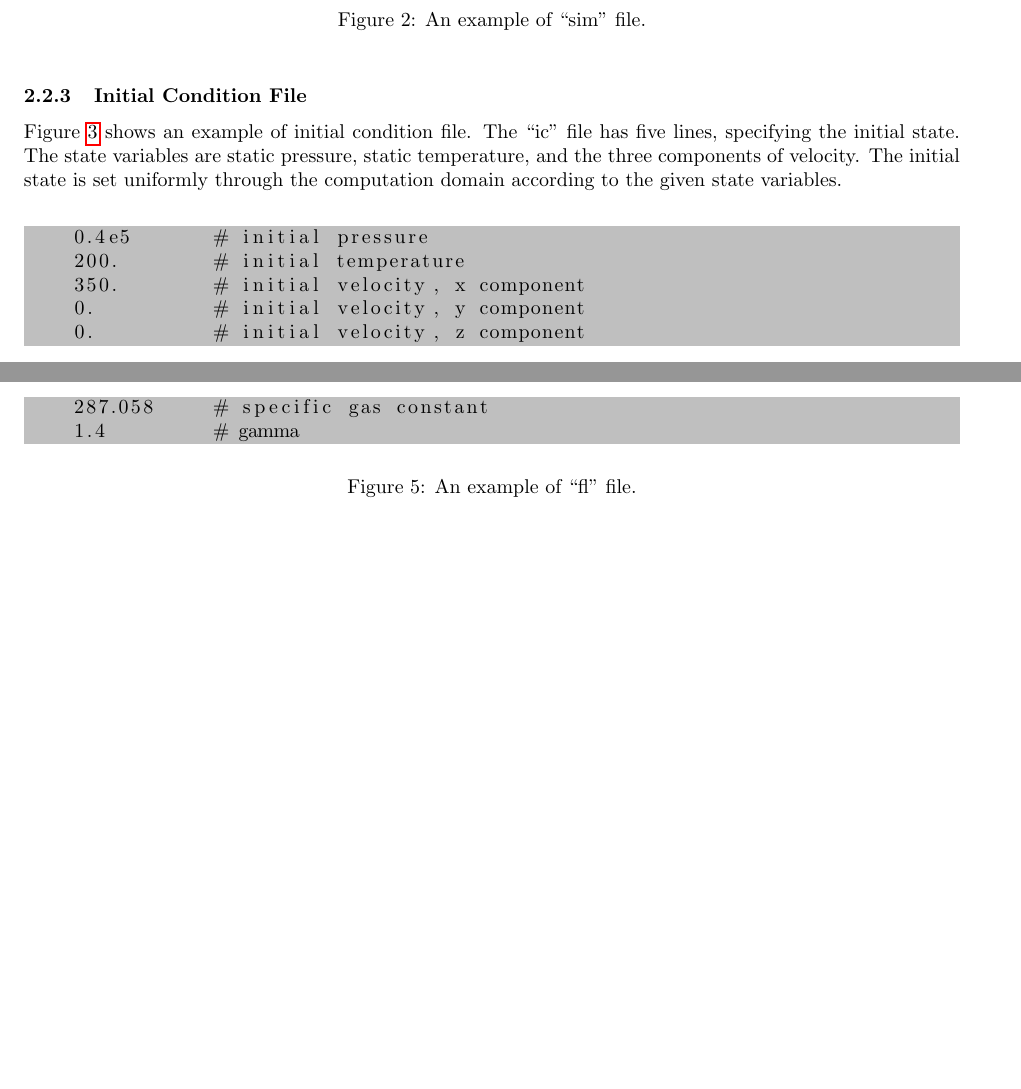
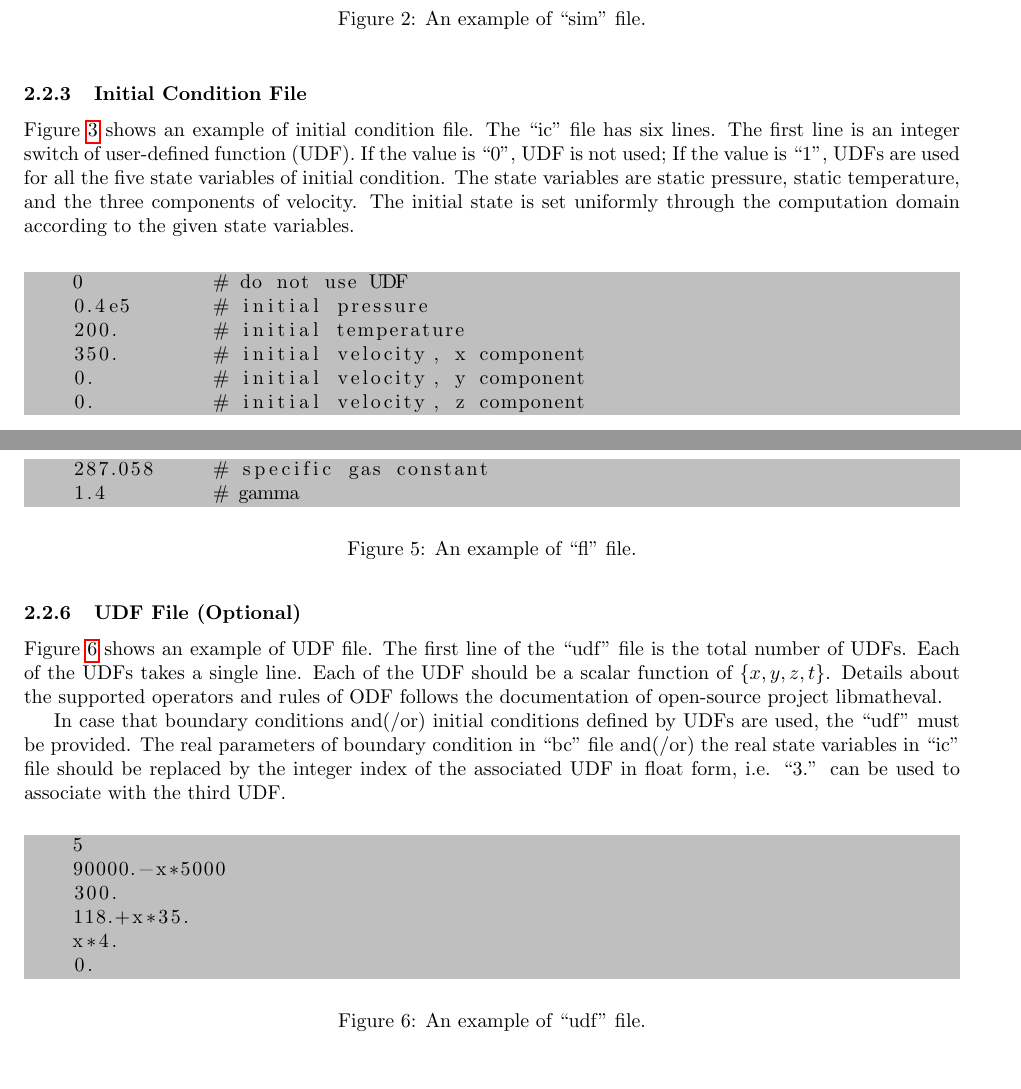
Before and after one commit to mianzhi/fosolvers, a LaTeX document (doc/foeuler/guide.tex): two parts of pages 3 and 4 of 5 before the commit and two parts of pages 3 and 5 of 5 after it, joined at a grey line, cut so that both start at the same text, the shorter picture padded with empty space. Compiled offline with pdfLaTeX.

Commit message:
+ implemented UDF BC and IC for foeuler

```diff
--- a/doc/foeuler/guide.tex
+++ b/doc/foeuler/guide.tex
@@ -127,13 +127,17 @@ is the time interval between post-processing outputs.
 \subsubsection{Initial Condition File}
 
 Figure~\ref{lst:ic} shows an example of initial condition file.
-The ``ic'' file has five lines, specifying the initial state.
+The ``ic'' file has six lines.
+The first line is an integer switch of user-defined function (UDF).
+If the value is ``0'', UDF is not used;
+If the value is ``1'', UDFs are used for all the five state variables of initial condition.
 The state variables are static pressure, static temperature, and the three components of velocity.
 The initial state is set uniformly through the computation domain according to the given state
 variables.
 
 \begin{figure}[h!]
   \begin{lstlisting}[backgroundcolor=\color{lightgray}]
+    0		# do not use UDF
     0.4e5	# initial pressure
     200.	# initial temperature
     350.	# initial velocity, x component
@@ -229,6 +237,34 @@ heat capacities.
   \label{lst:fl}
 \end{figure}
 
+\subsubsection{UDF File (Optional)}
+
+Figure~\ref{lst:udf} shows an example of UDF file.
+The first line of the ``udf'' file is the total number of UDFs.
+Each of the UDFs takes a single line.
+Each of the UDF should be a scalar function of $\{x,y,z,t\}$.
+Details about the supported operators and rules of ODF follows the documentation of open-source
+project libmatheval.
+
+In case that boundary conditions and(/or) initial conditions defined by UDFs are used, the ``udf''
+must be provided.
+The real parameters of boundary condition in ``bc'' file and(/or) the real state variables in ``ic''
+file should be replaced by the integer index of the associated UDF in float form, i.e. ``3.'' can be
+used to associate with the third UDF.
+
+\begin{figure}[h!]
+  \begin{lstlisting}[backgroundcolor=\color{lightgray}]
+    5
+    90000.-x*5000
+    300.
+    118.+x*35.
+    x*4.
+    0.
+  \end{lstlisting}
+  \caption{An example of ``udf'' file.}
+  \label{lst:udf}
+\end{figure}
+
 \subsection{Run FOEuler}
 
 Once all the input files are prepared, the FOEuler solver can be started by:
```
Also changed, not shown: doc/foeuler/guide.tex (12 more changed lines), 2 other files.
